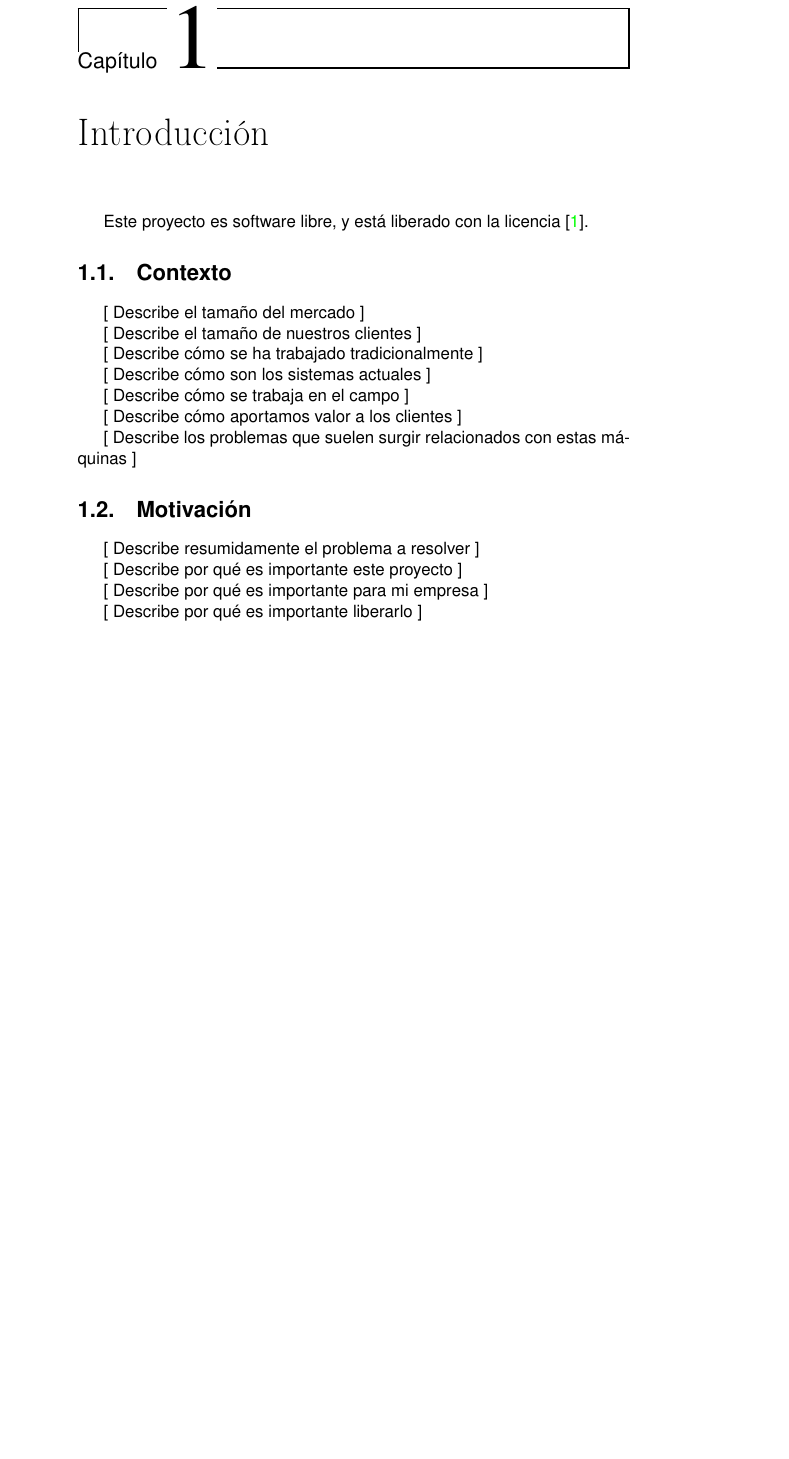
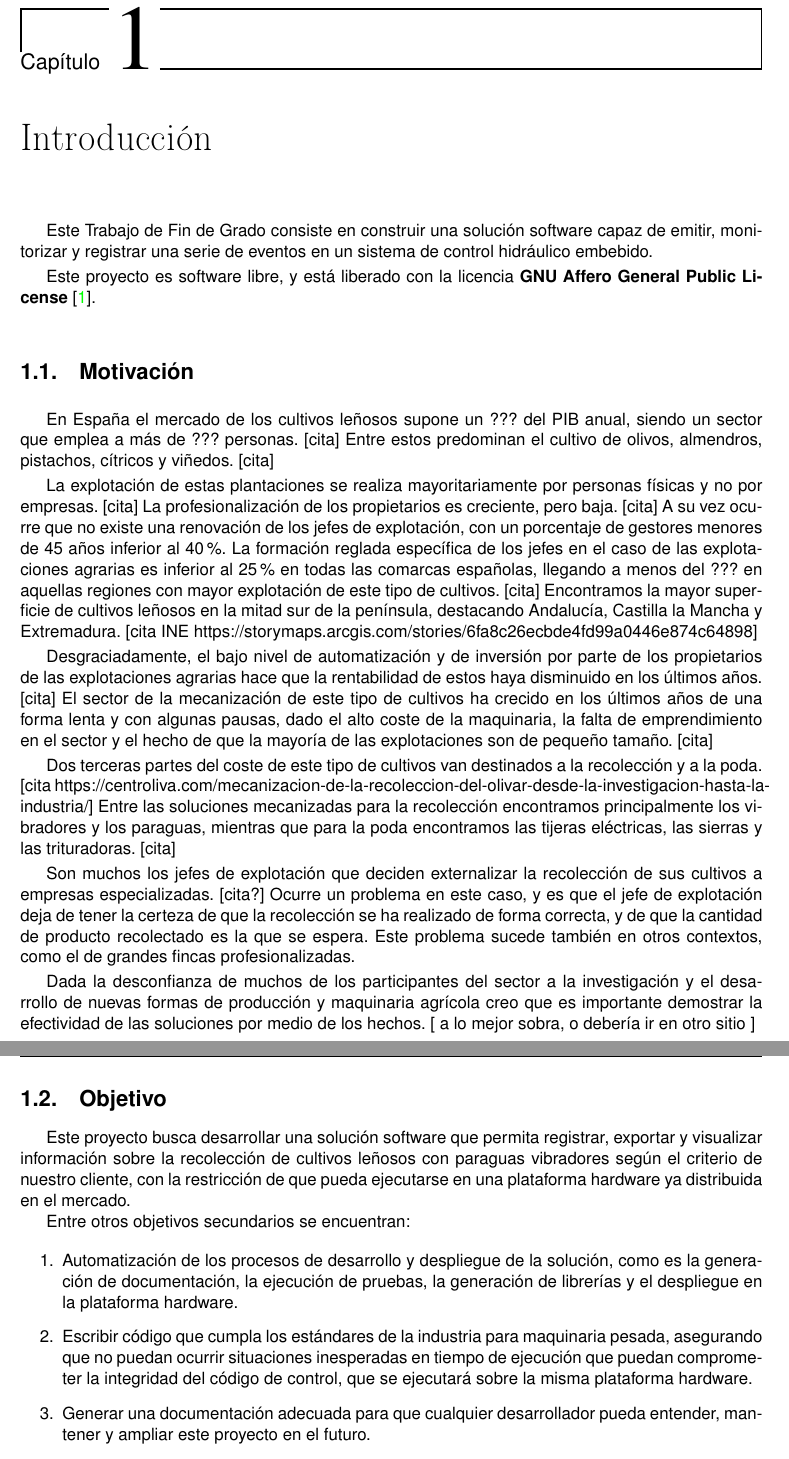
Before and after one commit to moshidev/TFG-MaquiTracker, a LaTeX book (memoria/proyecto.tex, which reads memoria/secciones/01_introduccion.tex): part of page 15 of 29 before the commit and two parts of pages 15 and 16 of 29 after it, the two joined at a grey line, cut so that both start at the same text, the shorter picture padded with empty space. Compiled offline with pdfLaTeX.

Commit message:
Escribe borrador subsecciones motivación y objetivo

```diff
--- a/memoria/proyecto.tex
+++ b/memoria/proyecto.tex
@@ -6,7 +6,8 @@
 %%%%%%%%%%%%%%%%%%%%%%%%%%%%%%%%%%%%%%%%%
 
 % \documentclass[paper=a4, fontsize=11pt]{scrartcl} % A4 paper and 11pt font size
-\documentclass[11pt, a4paper]{book}
+\documentclass[11pt]{book}
+\usepackage[a4paper, margin=2cm]{geometry}
 \usepackage[T1]{fontenc} % Use 8-bit encoding that has 256 glyphs
 \usepackage[utf8]{inputenc}
 \usepackage{listings} % para insertar código con formato similar al editor
--- a/memoria/secciones/01_introduccion.tex
+++ b/memoria/secciones/01_introduccion.tex
@@ -1,34 +1,80 @@
 \chapter{Introducción}
 
+Este Trabajo de Fin de Grado consiste en construir una solución software
+capaz de emitir, monitorizar y registrar una serie de eventos en un
+sistema de control hidráulico embebido.
+
 Este proyecto es software libre, y está liberado con
-la licencia \cite{agplv3}.
-
-\section{Contexto}
-
-[ Describe el tamaño del mercado ]
-
-[ Describe el tamaño de nuestros clientes ]
-
-[ Describe cómo se ha trabajado tradicionalmente ]
-
-[ Describe cómo son los sistemas actuales ]
-
-[ Describe cómo se trabaja en el campo ]
-
-[ Describe cómo aportamos valor a los clientes ]
-
-[ Describe los problemas que suelen surgir relacionados
-con estas máquinas ]
+la licencia \textbf{GNU Affero General Public License} \cite{agplv3}.
 
 \section{Motivación}
 
-[ Describe resumidamente el problema a resolver ]
+En España el mercado de los cultivos leñosos supone un ??? del PIB
+anual, siendo un sector que emplea a más de ??? personas. [cita] Entre estos
+predominan el cultivo de olivos, almendros, pistachos, cítricos y
+viñedos. [cita]
 
-[ Describe por qué es importante este proyecto ]
+La explotación de estas plantaciones se realiza mayoritariamente por personas
+físicas y no por empresas. [cita] La profesionalización de los propietarios
+es creciente, pero baja. [cita] A su vez ocurre que no existe una renovación
+de los jefes de explotación, con un porcentaje de gestores menores de 45 años
+inferior al 40\%. La formación reglada específica de los jefes en el caso de
+las explotaciones agrarias es inferior al 25\% en todas las comarcas españolas,
+llegando a menos del ??? en aquellas regiones con mayor
+explotación de este tipo de cultivos. [cita] Encontramos la mayor superficie
+de cultivos leñosos en la mitad sur de la península, destacando Andalucía,
+Castilla la Mancha y Extremadura. [cita INE https://storymaps.arcgis.com/stories/6fa8c26ecbde4fd99a0446e874c64898]
 
-[ Describe por qué es importante para mi empresa ]
+Desgraciadamente, el bajo nivel de automatización y de inversión por parte
+de los propietarios de las explotaciones agrarias hace que la rentabilidad
+de estos haya disminuido en los últimos años. [cita]
+El sector de la
+mecanización de este tipo de cultivos ha crecido en los últimos años de una
+forma lenta y con algunas pausas, dado el alto coste de la maquinaria, la
+falta de emprendimiento en el sector y el hecho de que la mayoría de las
+explotaciones son de pequeño tamaño. [cita]
 
-[ Describe por qué es importante liberarlo ]
+Dos terceras partes del
+coste de este tipo de cultivos van destinados a la recolección y a la poda.
+[cita https://centroliva.com/mecanizacion-de-la-recoleccion-del-olivar-desde-la-investigacion-hasta-la-industria/]
+Entre las soluciones mecanizadas
+para la recolección encontramos principalmente los vibradores y los paraguas,
+mientras que para la poda encontramos las tijeras eléctricas, las sierras y
+las trituradoras. [cita]
+
+Son muchos los jefes de explotación que deciden externalizar la recolección
+de sus cultivos a empresas especializadas. [cita?] Ocurre un problema en este
+caso, y es que el jefe de explotación deja de tener la certeza de que la
+recolección se ha realizado de forma correcta, y de que la cantidad de producto
+recolectado es la que se espera. Este problema sucede también en otros
+contextos, como el de grandes fincas profesionalizadas.
+
+Dada la desconfianza de muchos de los participantes del sector a la investigación y
+el desarrollo de nuevas formas de producción y maquinaria agrícola creo que
+es importante demostrar la efectividad de las soluciones por medio de los hechos.
+[ a lo mejor sobra, o debería ir en otro sitio ]
+
+\section{Objetivo}
+
+Este proyecto busca desarrollar una solución software que permita
+registrar, exportar y visualizar información sobre la recolección de cultivos
+leñosos con paraguas vibradores según el criterio de nuestro cliente,
+con la restricción de que pueda ejecutarse en una plataforma
+hardware ya distribuida en el mercado.
+
+Entre otros objetivos secundarios se encuentran:
+
+\begin{enumerate}
+    \item Automatización de los procesos de desarrollo y despliegue de la solución, como es
+    la generación de documentación, la ejecución de pruebas, la generación de librerías
+    y el despliegue en la plataforma hardware.
+    \item Escribir código que cumpla los estándares de la industria para maquinaria pesada,
+    asegurando que no puedan ocurrir situaciones inesperadas en tiempo de ejecución que puedan
+    comprometer la integridad del código de control, que se ejecutará sobre la misma plataforma
+    hardware.
+    \item Generar una documentación adecuada para que cualquier desarrollador pueda entender,
+    mantener y ampliar este proyecto en el futuro.
+\end{enumerate}
 
 \section{Estructura del documento}
 
```
Also changed, not shown: memoria/dict.txt (+7 -0 lines).
